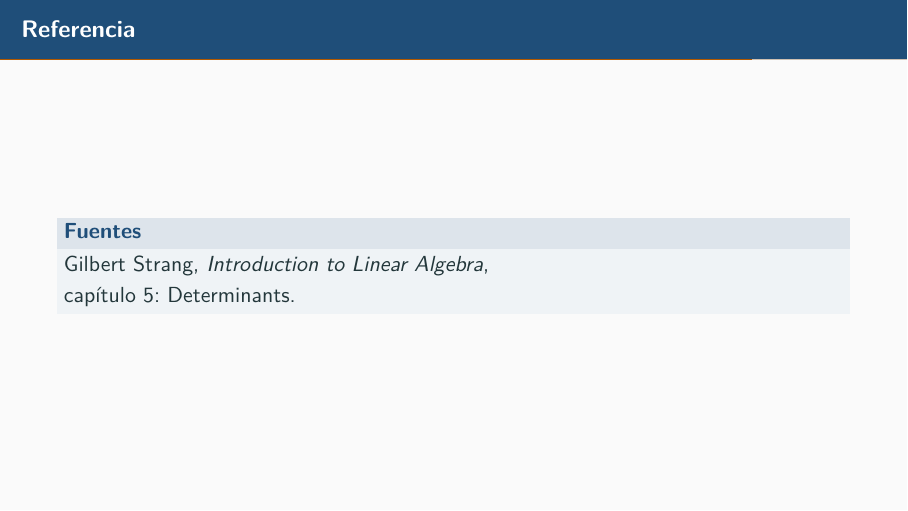
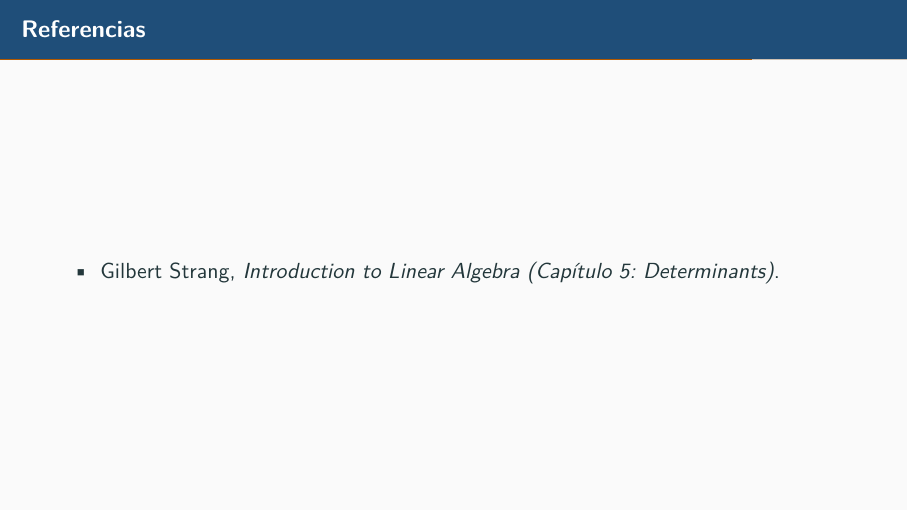
Before and after one commit to zxxz456/inaoe, LaTeX slides (matcomp/presentacion/Determinantes.tex): page 36 of 44. Compiled offline with pdfLaTeX.

Commit message:
docs: Las fuentes en vinetas
Una lista se escanea mejor que un parrafo cuando lo unico que se busca
es de donde salio el material.

```diff
--- a/matcomp/presentacion/Determinantes.tex
+++ b/matcomp/presentacion/Determinantes.tex
@@ -666,11 +666,12 @@
   \end{enumerate}
 \end{frame}
 
-\begin{frame}{Referencia}
-  \begin{block}{Fuentes}
-    Gilbert Strang, \emph{Introduction to Linear Algebra}, \\
-    capítulo 5: Determinants.
-  \end{block}
+\begin{frame}{Referencias}
+
+    \begin{itemize}
+      \item Gilbert Strang, \emph{Introduction to Linear Algebra (Capítulo 5: Determinants)}.
+    \end{itemize}
+
 
 \end{frame}
 
```
